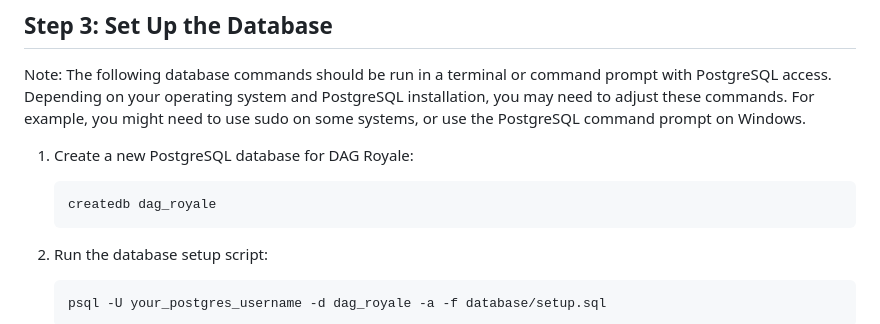
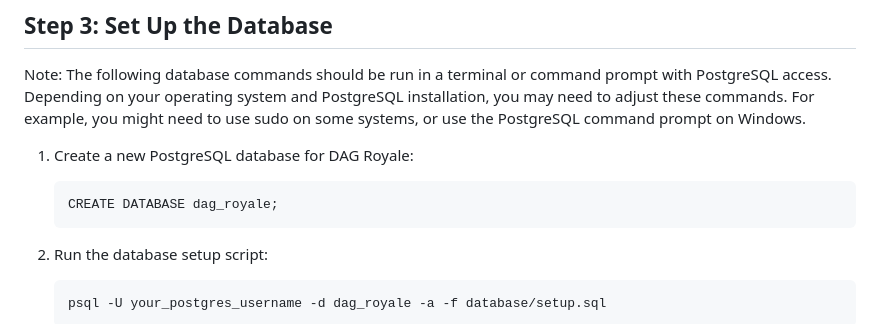
Before and after one commit to deveur1000/dag-royale, a Markdown page: INSTALL.md, the part around the change. GitHub-like rendering.

````diff
--- a/INSTALL.md
+++ b/INSTALL.md
@@ -34,7 +34,7 @@ Note: The following database commands should be run in a terminal or command pro
 
 1. Create a new PostgreSQL database for DAG Royale:
    ```
-   createdb dag_royale
+   CREATE DATABASE dag_royale;
    ```
 
 2. Run the database setup script:
````
